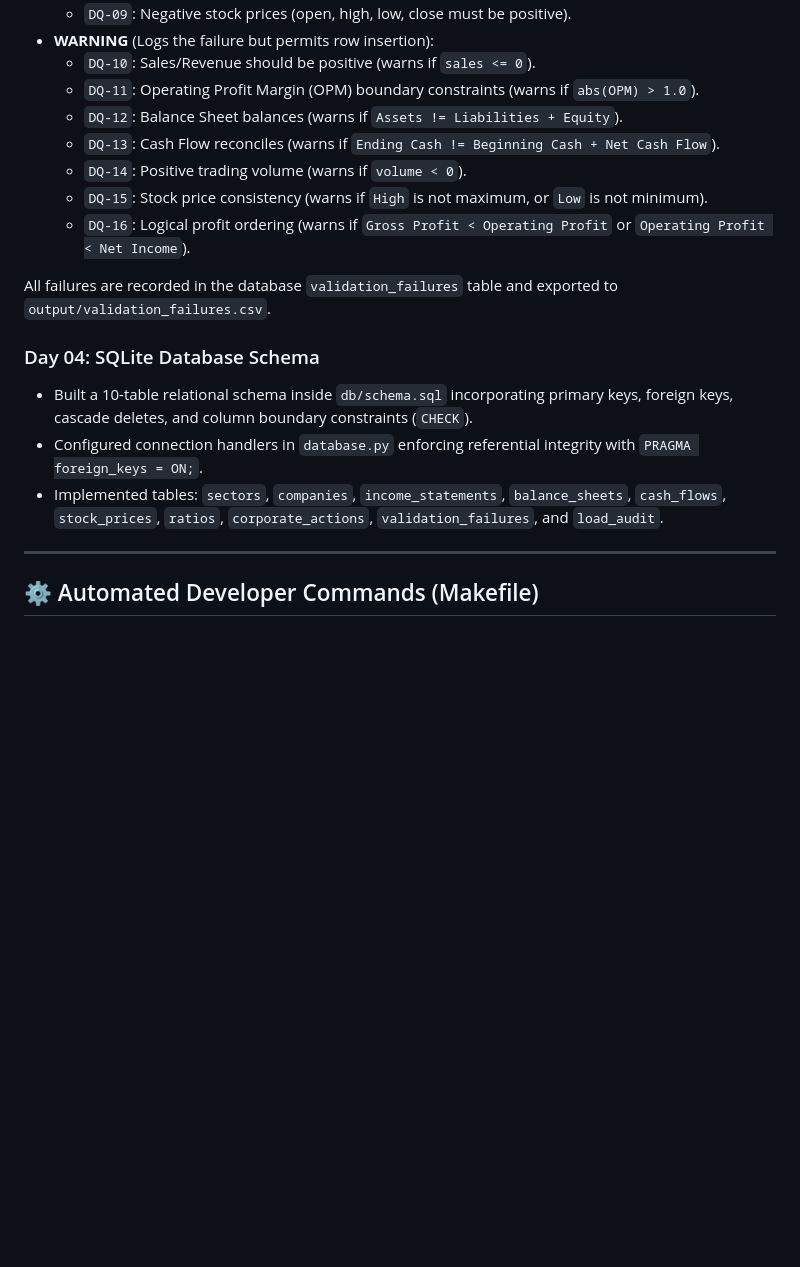
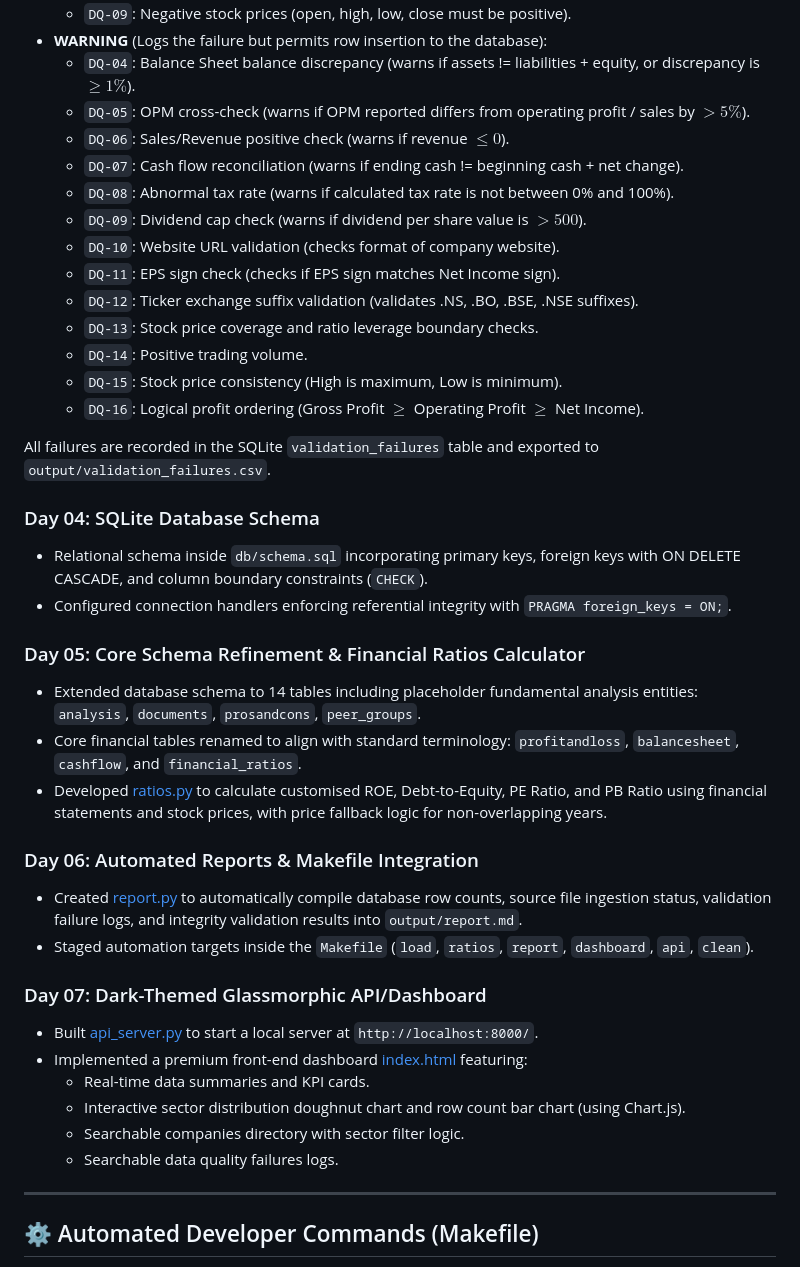
Before and after one commit to AKHIYAR-MUHAMMED/N100-FINANCIAL-INTELLIGENCE-PLATFORM, a Markdown page: README.md, the part around one of its changes. Rendered like a GitHub page; blank space fills up the shorter version.

```diff
--- a/README.md
+++ b/README.md
@@ -67,19 +65,41 @@ Validates files against 16 distinct rules in `validator.py`. Rule severity divid
   - `DQ-09`: Negative stock prices (open, high, low, close must be positive).
-- **WARNING** (Logs the failure but permits row insertion):
-  - `DQ-10`: Sales/Revenue should be positive (warns if `sales <= 0`).
-  - `DQ-11`: Operating Profit Margin (OPM) boundary constraints (warns if `abs(OPM) > 1.0`).
-  - `DQ-12`: Balance Sheet balances (warns if `Assets != Liabilities + Equity`).
-  - `DQ-13`: Cash Flow reconciles (warns if `Ending Cash != Beginning Cash + Net Cash Flow`).
-  - `DQ-14`: Positive trading volume (warns if `volume < 0`).
-  - `DQ-15`: Stock price consistency (warns if `High` is not maximum, or `Low` is not minimum).
-  - `DQ-16`: Logical profit ordering (warns if `Gross Profit < Operating Profit` or `Operating Profit < Net Income`).
+- **WARNING** (Logs the failure but permits row insertion to the database):
+  - `DQ-04`: Balance Sheet balance discrepancy (warns if assets != liabilities + equity, or discrepancy is $\ge 1\%$).
+  - `DQ-05`: OPM cross-check (warns if OPM reported differs from operating profit / sales by $> 5\%$).
+  - `DQ-06`: Sales/Revenue positive check (warns if revenue $\le 0$).
+  - `DQ-07`: Cash flow reconciliation (warns if ending cash != beginning cash + net change).
+  - `DQ-08`: Abnormal tax rate (warns if calculated tax rate is not between 0% and 100%).
+  - `DQ-09`: Dividend cap check (warns if dividend per share value is $> 500$).
+  - `DQ-10`: Website URL validation (checks format of company website).
+  - `DQ-11`: EPS sign check (checks if EPS sign matches Net Income sign).
+  - `DQ-12`: Ticker exchange suffix validation (validates .NS, .BO, .BSE, .NSE suffixes).
+  - `DQ-13`: Stock price coverage and ratio leverage boundary checks.
+  - `DQ-14`: Positive trading volume.
+  - `DQ-15`: Stock price consistency (High is maximum, Low is minimum).
+  - `DQ-16`: Logical profit ordering (Gross Profit $\ge$ Operating Profit $\ge$ Net Income).
 
-All failures are recorded in the database `validation_failures` table and exported to `output/validation_failures.csv`.
+All failures are recorded in the SQLite `validation_failures` table and exported to `output/validation_failures.csv`.
 
 ### Day 04: SQLite Database Schema
-- Built a 10-table relational schema inside `db/schema.sql` incorporating primary keys, foreign keys, cascade deletes, and column boundary constraints (`CHECK`).
-- Configured connection handlers in `database.py` enforcing referential integrity with `PRAGMA foreign_keys = ON;`.
-- Implemented tables: `sectors`, `companies`, `income_statements`, `balance_sheets`, `cash_flows`, `stock_prices`, `ratios`, `corporate_actions`, `validation_failures`, and `load_audit`.
+- Relational schema inside `db/schema.sql` incorporating primary keys, foreign keys with ON DELETE CASCADE, and column boundary constraints (`CHECK`).
+- Configured connection handlers enforcing referential integrity with `PRAGMA foreign_keys = ON;`.
+
+### Day 05: Core Schema Refinement & Financial Ratios Calculator
+- Extended database schema to 14 tables including placeholder fundamental analysis entities: `analysis`, `documents`, `prosandcons`, `peer_groups`.
+- Core financial tables renamed to align with standard terminology: `profitandloss`, `balancesheet`, `cashflow`, and `financial_ratios`.
+- Developed [ratios.py](file:///d:/Internship/Bluestocks/TASK2/src/etl/ratios.py) to calculate customised ROE, Debt-to-Equity, PE Ratio, and PB Ratio using financial statements and stock prices, with price fallback logic for non-overlapping years.
+
+### Day 06: Automated Reports & Makefile Integration
+- Created [report.py](file:///d:/Internship/Bluestocks/TASK2/src/report.py) to automatically compile database row counts, source file ingestion status, validation failure logs, and integrity validation results into `output/report.md`.
+- Staged automation targets inside the `Makefile` (`load`, `ratios`, `report`, `dashboard`, `api`, `clean`).
+
+### Day 07: Dark-Themed Glassmorphic API/Dashboard
+- Built [api_server.py](file:///d:/Internship/Bluestocks/TASK2/src/api_server.py) to start a local server at `http://localhost:8000/`.
+- Implemented a premium front-end dashboard [index.html](file:///d:/Internship/Bluestocks/TASK2/src/dashboard/index.html) featuring:
+  - Real-time data summaries and KPI cards.
+  - Interactive sector distribution doughnut chart and row count bar chart (using Chart.js).
+  - Searchable companies directory with sector filter logic.
+  - Searchable data quality failures logs.
 
 ---
 
```
Also changed, not shown: other parts of README.md (+47 -32 lines).
